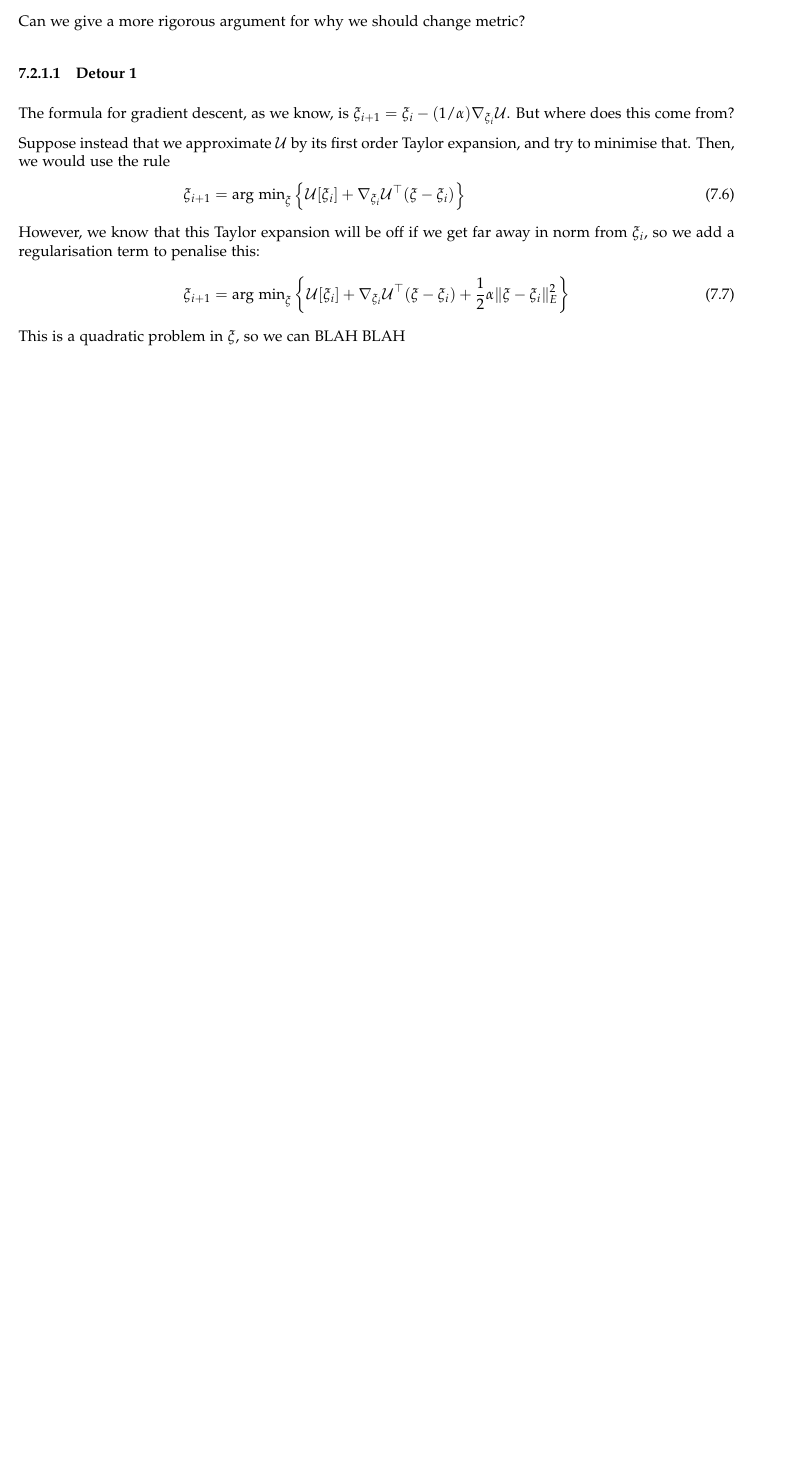
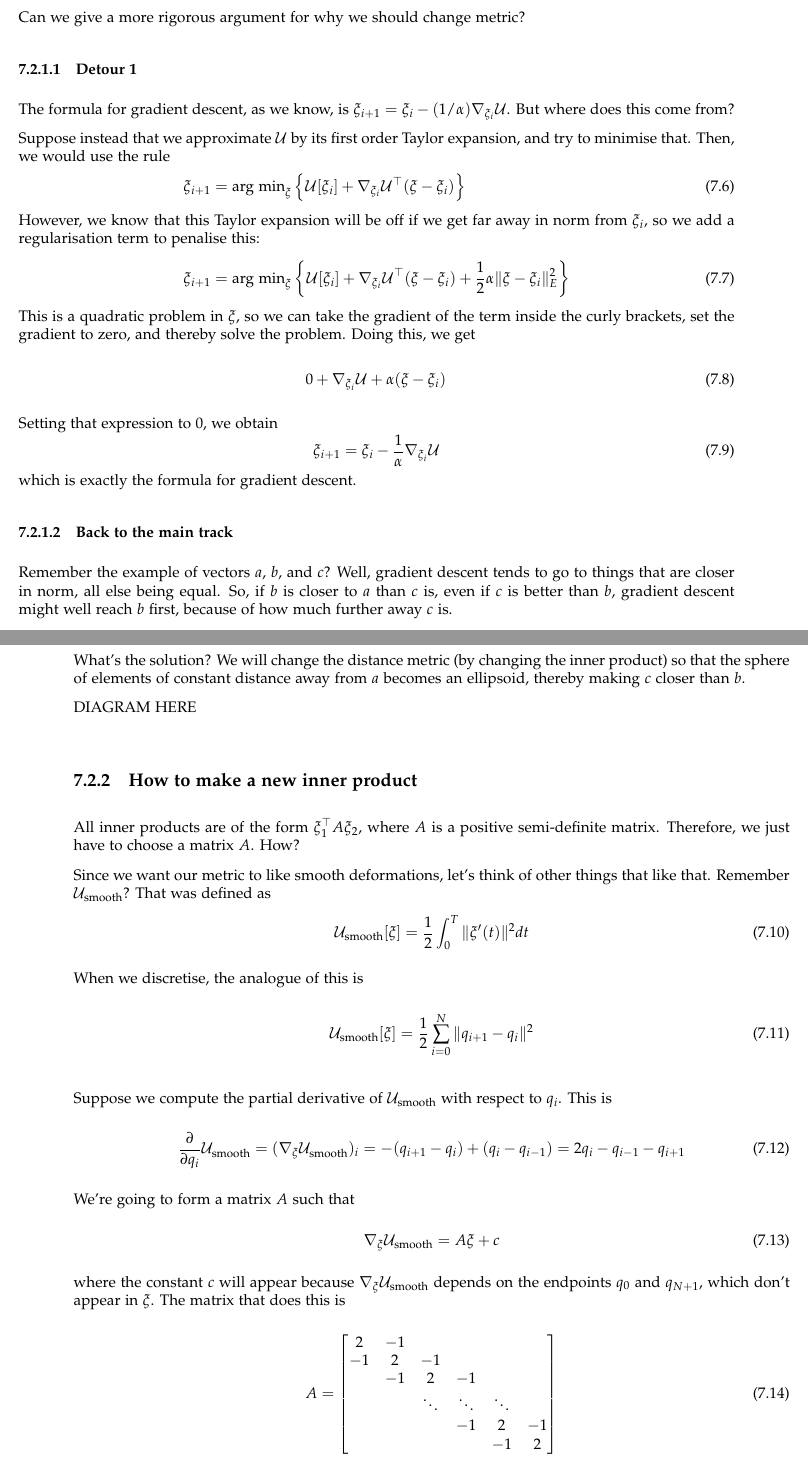
Before and after one commit to dfilan/ahriLec7Notes, a LaTeX document (lec7notes.tex): part of page 2 of 2 before the commit and two parts of pages 2 and 3 of 4 after it, the two joined at a grey line, cut so that both start at the same text, the shorter picture padded with empty space. Compiled offline with pdfLaTeX.

Commit message:
writing stuff up to how to take gradients

```diff
--- a/lec7notes.tex
+++ b/lec7notes.tex
@@ -52,6 +52,7 @@
 
 \newcommand{\ts}{\textsuperscript}
 \newcommand{\cu}{\mathcal{U}}
+\newcommand{\cus}{\mathcal{U}_\text{smooth}}
 
 %%%%%%%%%%%%%%%%%%%%%%%%%%
 %document
@@ -143,6 +144,61 @@ Suppose instead that we approximate $\cu$ by its first order Taylor expansion, a
   \label{eq:6}
   \xi_{i+1} &= \text{arg min}_{\xi} \left\{ \cu[\xi_i] + \nabla_{\xi_i}\cu^{\top} (\xi - \xi_i)\right\}\\
   \intertext{However, we know that this Taylor expansion will be off if we get far away in norm from $\xi_i$, so we add a regularisation term to penalise this:}
-    \xi_{i+1} &= \text{arg min}_{\xi} \left\{ \cu[\xi_i] + \nabla_{\xi_i}\cu^{\top} (\xi - \xi_i) + \frac{1}{2} \alpha \|\xi - \xi_i \|_E^2 \right\}\label{eq:7}
+  \xi_{i+1} &= \text{arg min}_{\xi} \left\{ \cu[\xi_i] + \nabla_{\xi_i}\cu^{\top} (\xi - \xi_i) + \frac{1}{2} \alpha \|\xi - \xi_i \|_E^2 \right\}\label{eq:7} \\
+  \intertext{This is a quadratic problem in $\xi$, so we can take the gradient of the term inside the curly brackets, set the gradient to zero, and thereby solve the problem. Doing this, we get}
+  &\phantom{= \text{arg min}_\xi \Bigg\{\,\, }0 + \nabla_{\xi_i}\cu + \alpha (\xi - \xi_i)\label{eq:9}
 \end{align}
-This is a quadratic problem in $\xi$, so we can BLAH BLAH
+Setting that expression to 0, we obtain
+\begin{equation}
+  \label{eq:10}
+  \xi_{i+1} = \xi_i - \frac{1}{\alpha} \nabla_{\xi_i} \cu
+\end{equation}
+which is exactly the formula for gradient descent.
+
+\subsubsection{Back to the main track}
+\label{sec:back-main-track}
+
+Remember the example of vectors $a$, $b$, and $c$? Well, gradient descent tends to go to things that are closer in norm, all else being equal. So, if $b$ is closer to $a$ than $c$ is, even if $c$ is better than $b$, gradient descent might well reach $b$ first, because of how much further away $c$ is.
+
+What's the solution? We will change the distance metric (by changing the inner product) so that the sphere of elements of constant distance away from $a$ becomes an ellipsoid, thereby making $c$ closer than $b$.
+
+DIAGRAM HERE
+
+\subsection{How to make a new inner product}
+\label{sec:how-make-new}
+
+All inner products are of the form $\xi_1^\top A \xi_2$, where $A$ is a positive semi-definite matrix. Therefore, we just have to choose a matrix $A$. How?
+
+Since we want our metric to like smooth deformations, let's think of other things that like that. Remember $\cus$? That was defined as
+\begin{equation}
+  \label{eq:11}
+  \cus[\xi] = \frac{1}{2} \int_0^T \|\xi'(t)\|^2 dt
+\end{equation}
+When we discretise, the analogue of this is
+\begin{equation}
+  \cus[\xi] = \frac{1}{2} \sum_{i=0}^N \|q_{i+1} - q_i\|^2\label{eq:12}
+\end{equation}
+
+Suppose we compute the partial derivative of $\cus$ with respect to $q_i$. This is
+\begin{equation}
+  \label{eq:13}
+  \frac{\partial}{\partial q_i}\cus = (\nabla_{\xi}\cus)_i = - (q_{i+1} - q_i) + (q_i - q_{i-1}) = 2q_i - q_{i-1} - q_{i+1}
+\end{equation}
+We're going to form a matrix $A$ such that
+\begin{equation}
+  \label{eq:14}
+  \nabla_{\xi}\cus = A \xi + c
+\end{equation}
+where the constant $c$ will appear because $\nabla_\xi \cus$ depends on the endpoints $q_0$ and $q_{N+1}$, which don't appear in $\xi$. The matrix that does this is
+\begin{equation}
+  \label{eq:15}
+  A =
+  \begin{bmatrix}
+    2 & -1 & & & & \\
+    -1 & 2 & -1 & & & \\
+    & -1 & 2 & -1 & & \\
+    & & \ddots & \ddots & \ddots &  \\
+    & & & -1 & 2 & -1 \\
+    & & & & -1 & 2
+  \end{bmatrix}
+\end{equation}
```
Also changed, not shown: lec7notes.pdf, lec7notes.tex (80 more changed lines).
